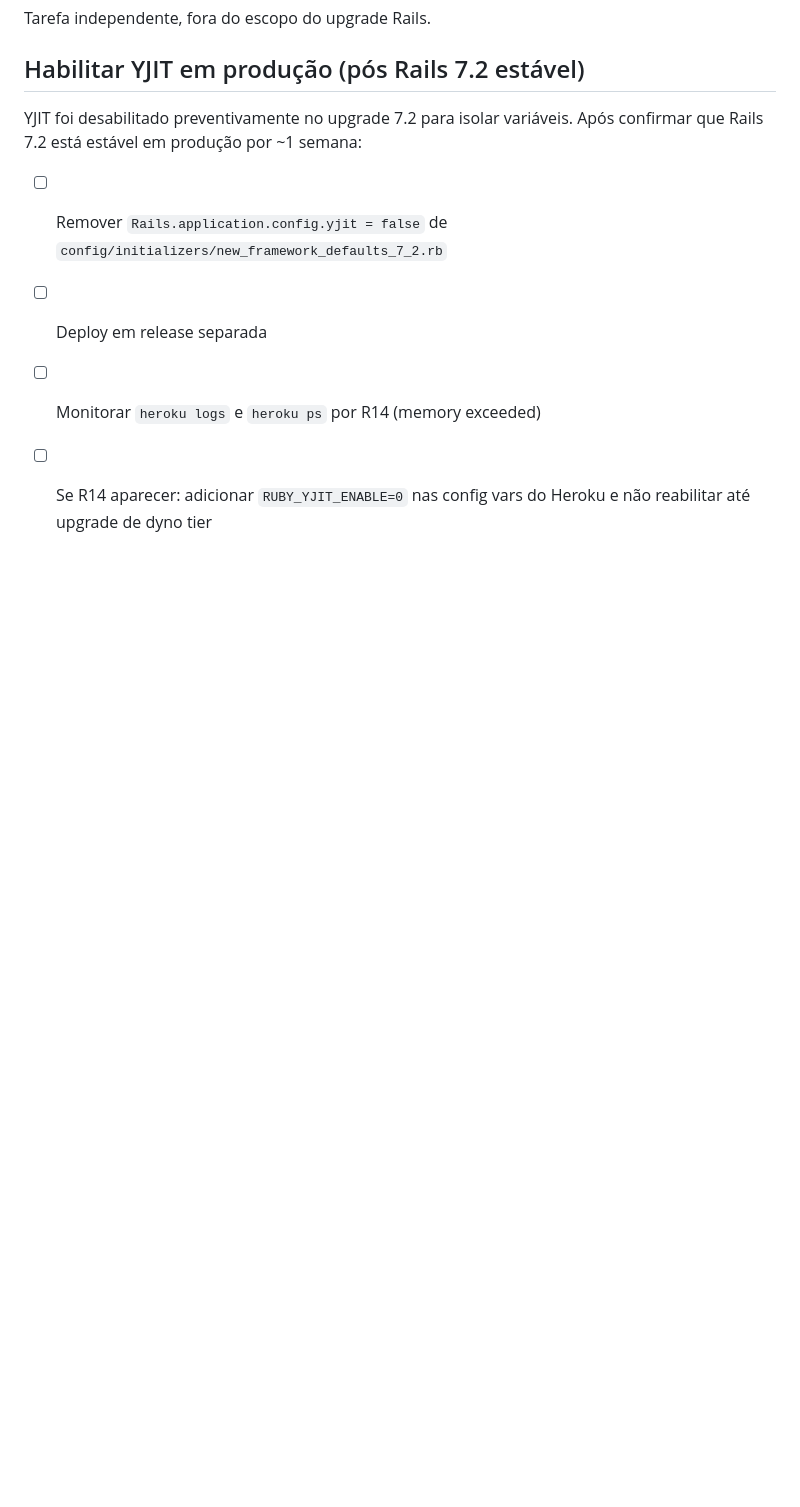
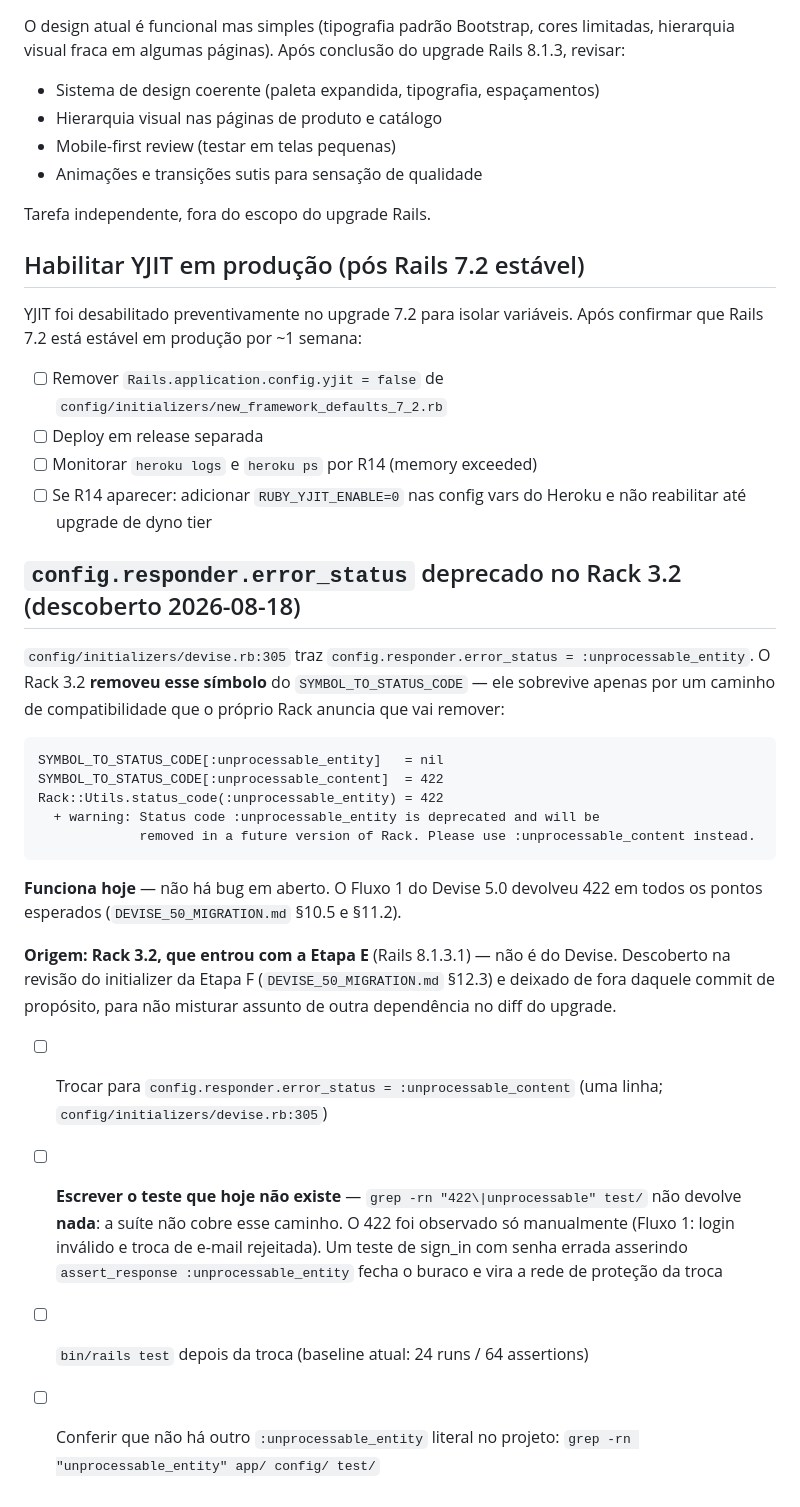
Before and after one commit to rodrigolizze/trscrews, a Markdown page: TODO.md, the part around the change. GitHub-like rendering; blank space fills up the shorter version.

````diff
--- a/TODO.md
+++ b/TODO.md
@@ -262,3 +262,37 @@ Após confirmar que Rails 7.2 está estável em produção por ~1 semana:
 - [ ] Monitorar `heroku logs` e `heroku ps` por R14 (memory exceeded)
 - [ ] Se R14 aparecer: adicionar `RUBY_YJIT_ENABLE=0` nas config vars do Heroku
       e não reabilitar até upgrade de dyno tier
+
+## `config.responder.error_status` deprecado no Rack 3.2 (descoberto 2026-08-18)
+
+`config/initializers/devise.rb:305` traz
+`config.responder.error_status = :unprocessable_entity`. O Rack 3.2 **removeu esse
+símbolo** do `SYMBOL_TO_STATUS_CODE` — ele sobrevive apenas por um caminho de
+compatibilidade que o próprio Rack anuncia que vai remover:
+
+```
+SYMBOL_TO_STATUS_CODE[:unprocessable_entity]   = nil
+SYMBOL_TO_STATUS_CODE[:unprocessable_content]  = 422
+Rack::Utils.status_code(:unprocessable_entity) = 422
+  + warning: Status code :unprocessable_entity is deprecated and will be
+             removed in a future version of Rack. Please use :unprocessable_content instead.
+```
+
+**Funciona hoje** — não há bug em aberto. O Fluxo 1 do Devise 5.0 devolveu 422 em
+todos os pontos esperados (`DEVISE_50_MIGRATION.md` §10.5 e §11.2).
+
+**Origem: Rack 3.2, que entrou com a Etapa E** (Rails 8.1.3.1) — não é do Devise.
+Descoberto na revisão do initializer da Etapa F (`DEVISE_50_MIGRATION.md` §12.3) e
+deixado de fora daquele commit de propósito, para não misturar assunto de outra
+dependência no diff do upgrade.
+
+- [ ] Trocar para `config.responder.error_status = :unprocessable_content`
+      (uma linha; `config/initializers/devise.rb:305`)
+- [ ] **Escrever o teste que hoje não existe** — `grep -rn "422\|unprocessable" test/`
+      não devolve **nada**: a suíte não cobre esse caminho. O 422 foi observado
+      só manualmente (Fluxo 1: login inválido e troca de e-mail rejeitada).
+      Um teste de sign_in com senha errada asserindo `assert_response
+      :unprocessable_entity` fecha o buraco e vira a rede de proteção da troca
+- [ ] `bin/rails test` depois da troca (baseline atual: 24 runs / 64 assertions)
+- [ ] Conferir que não há outro `:unprocessable_entity` literal no projeto:
+      `grep -rn "unprocessable_entity" app/ config/ test/`
````
Also changed, not shown: LESSONS.md (+40 -0 lines).
